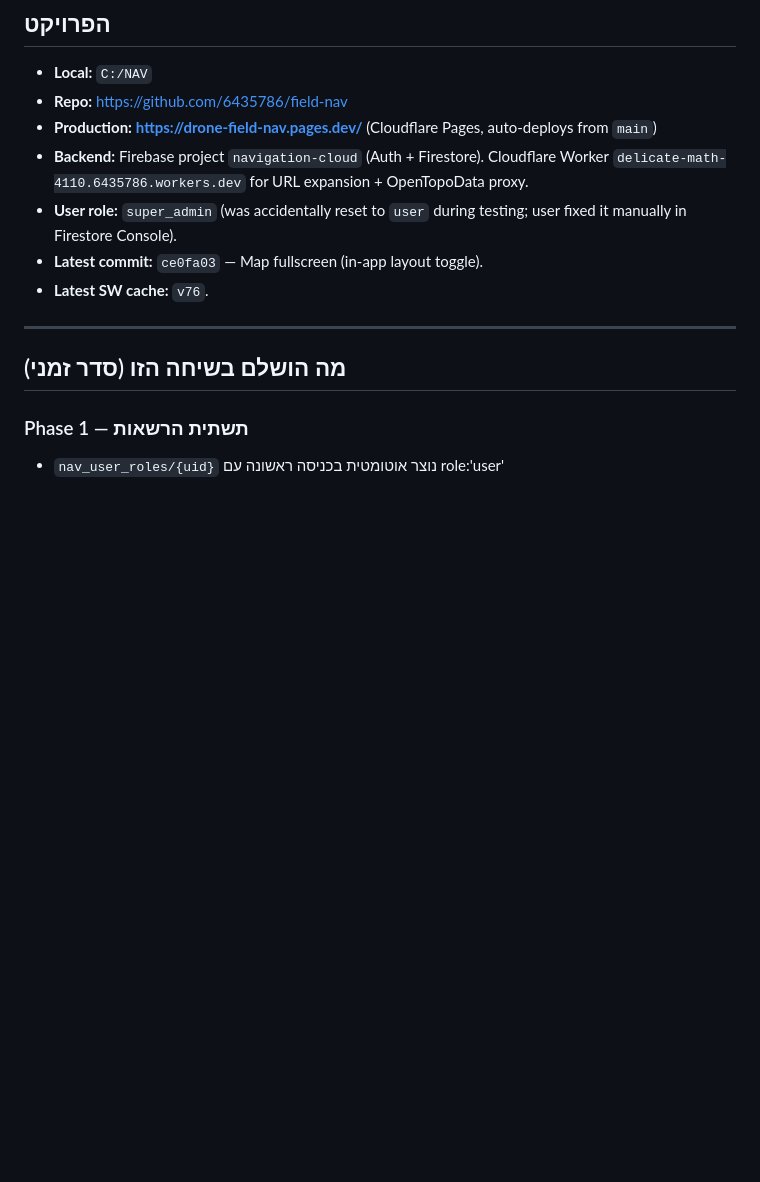
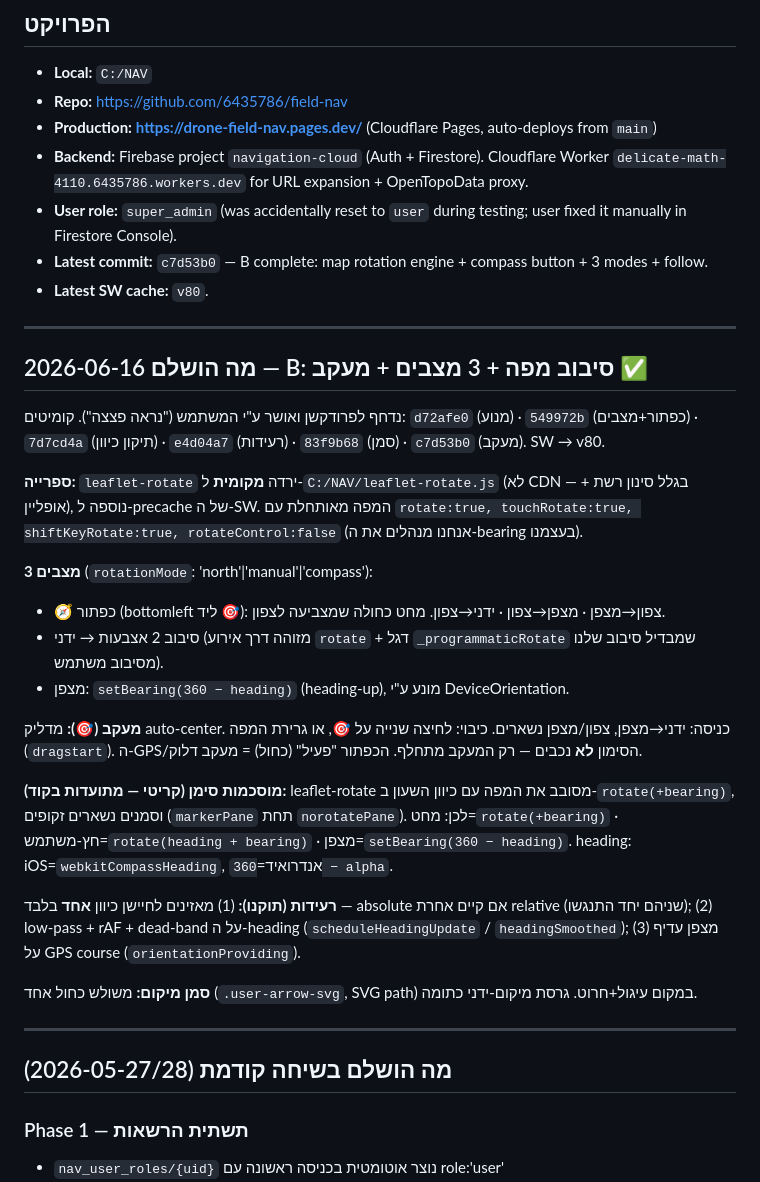
Before and after one commit to 6435786/field-nav, a Markdown page: HANDOVER.md, the part around one of its changes. GitHub-like rendering; blank space fills up the shorter version.

```diff
--- a/HANDOVER.md
+++ b/HANDOVER.md
@@ -11,12 +11,33 @@ Use this doc to resume in a new conversation: "תקרא את HANDOVER.md ונמ
 - **Production:** **https://drone-field-nav.pages.dev/** (Cloudflare Pages, auto-deploys from `main`)
 - **Backend:** Firebase project `navigation-cloud` (Auth + Firestore). Cloudflare Worker `delicate-math-4110.6435786.workers.dev` for URL expansion + OpenTopoData proxy.
 - **User role:** `super_admin` (was accidentally reset to `user` during testing; user fixed it manually in Firestore Console).
-- **Latest commit:** `ce0fa03` — Map fullscreen (in-app layout toggle).
-- **Latest SW cache:** `v76`.
+- **Latest commit:** `c7d53b0` — B complete: map rotation engine + compass button + 3 modes + follow.
+- **Latest SW cache:** `v80`.
 
 ---
 
-## מה הושלם בשיחה הזו (סדר זמני)
+## מה הושלם 2026-06-16 — B: סיבוב מפה + 3 מצבים + מעקב ✅
+
+נדחף לפרודקשן ואושר ע"י המשתמש ("נראה פצצה"). קומיטים: `d72afe0` (מנוע) · `549972b` (כפתור+מצבים) · `7d7cd4a` (תיקון כיוון) · `e4d04a7` (רעידות) · `83f9b68` (סמן) · `c7d53b0` (מעקב). SW → v80.
+
+**ספרייה:** `leaflet-rotate` ירדה **מקומית** ל-`C:/NAV/leaflet-rotate.js` (לא CDN — בגלל סינון רשת + אופליין), נוספה ל-precache של ה-SW. המפה מאותחלת עם `rotate:true, touchRotate:true, shiftKeyRotate:true, rotateControl:false` (אנחנו מנהלים את ה-bearing בעצמנו).
+
+**3 מצבים** (`rotationMode`: 'north'|'manual'|'compass'):
+- 🧭 כפתור (bottomleft ליד 🎯): צפון→מצפן · מצפן→צפון · ידני→צפון. מחט כחולה שמצביעה לצפון.
+- סיבוב 2 אצבעות → ידני (מזוהה דרך אירוע `rotate` + דגל `_programmaticRotate` שמבדיל סיבוב שלנו מסיבוב משתמש).
+- מצפן: `setBearing(360 − heading)` (heading-up), מונע ע"י DeviceOrientation.
+
+**מעקב (🎯):** מדליק auto-center. כניסה: ידני→מצפן, צפון/מצפן נשארים. כיבוי: לחיצה שנייה על 🎯, או גרירת המפה (`dragstart`). ה-GPS/הסימון **לא** נכבים — רק המעקב מתחלף. הכפתור "פעיל" (כחול) = מעקב דלוק.
+
+**מוסכמות סימן (קריטי — מתועדות בקוד):** leaflet-rotate מסובב את המפה עם כיוון השעון ב-`rotate(+bearing)`, וסמנים נשארים זקופים (`markerPane` תחת `norotatePane`). לכן: מחט=`rotate(+bearing)` · חץ-משתמש=`rotate(heading + bearing)` · מצפן=`setBearing(360 − heading)`. heading: iOS=`webkitCompassHeading`, אנדרואיד=`360 − alpha`.
+
+**רעידות (תוקנו):** (1) מאזינים לחיישן כיוון **אחד** בלבד — absolute אם קיים אחרת relative (שניהם יחד התנגשו); (2) low-pass + rAF + dead-band על ה-heading (`scheduleHeadingUpdate` / `headingSmoothed`); (3) מצפן עדיף על GPS course (`orientationProviding`).
+
+**סמן מיקום:** משולש כחול אחד (`.user-arrow-svg`, SVG path) במקום עיגול+חרוט. גרסת מיקום-ידני כתומה.
+
+---
+
+## מה הושלם בשיחה קודמת (2026-05-27/28)
 
 ### Phase 1 — תשתית הרשאות
 - `nav_user_roles/{uid}` נוצר אוטומטית בכניסה ראשונה עם role:'user'
```
Also changed, not shown: other parts of HANDOVER.md (+4 -28 lines).
